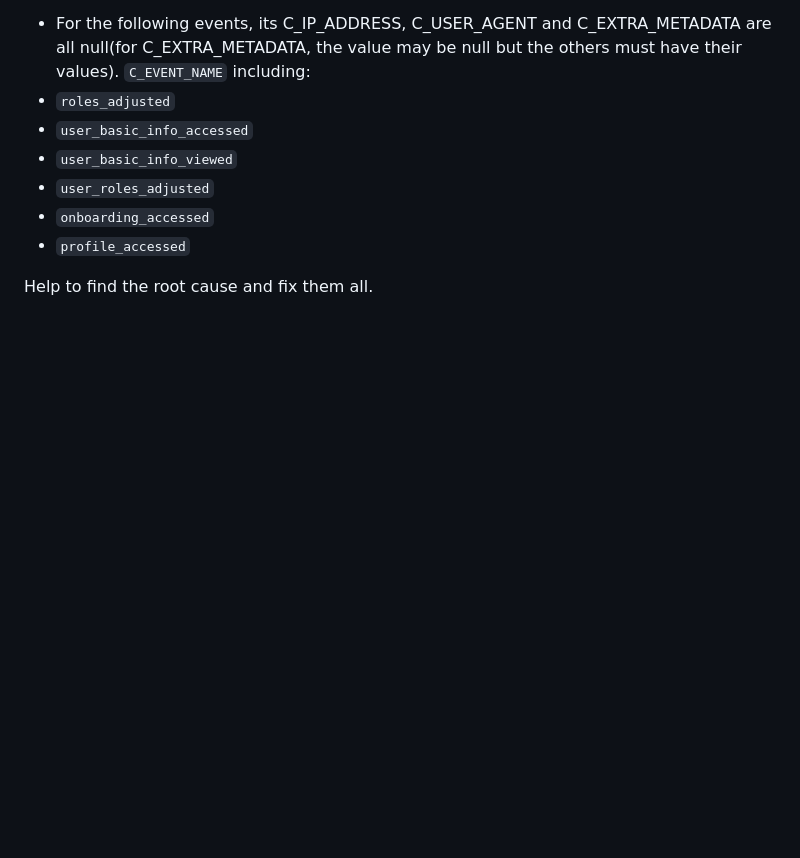
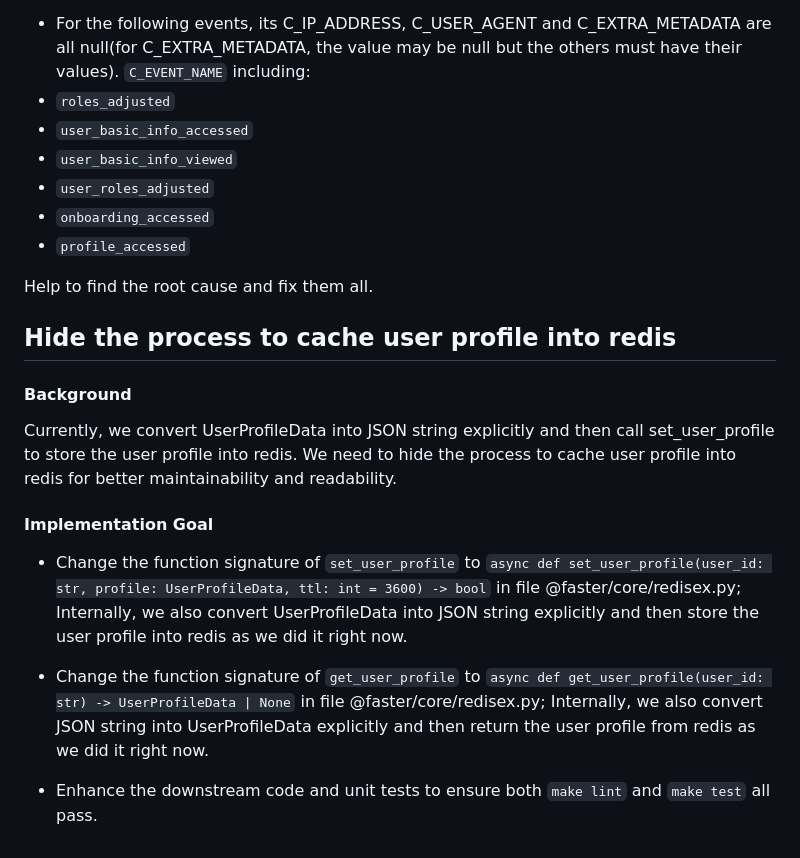
Before and after one commit to robinmin/faster, a Markdown page: docs/prompts.md, the part around the change. Drawn GitHub-style; blank space fills up the shorter version.

Commit message:
fix: enhance set_user_profile/get_user_profile

```diff
--- a/docs/prompts.md
+++ b/docs/prompts.md
@@ -1017,3 +1017,14 @@ According to the values of table `AUTH_USER_ACTION`, we can see the following is
 - `profile_accessed`
 
 Help to find the root cause and fix them all.
+
+
+## Hide the process to cache user profile into redis
+#### Background
+Currently, we convert UserProfileData into JSON string explicitly and then call set_user_profile to store the user profile into redis. We need to hide the process to cache user profile into redis for better maintainability and readability.
+
+#### Implementation Goal
+- Change the function signature of `set_user_profile` to `async def set_user_profile(user_id: str, profile: UserProfileData, ttl: int = 3600) -> bool` in file @faster/core/redisex.py; Internally, we also convert UserProfileData into JSON string explicitly and then store the user profile into redis as we did it right now.
+- Change the function signature of `get_user_profile` to `async def get_user_profile(user_id: str) -> UserProfileData | None` in file @faster/core/redisex.py; Internally, we also convert JSON string into UserProfileData explicitly and then return the user profile from redis as we did it right now.
+
+- Enhance the downstream code and unit tests to ensure both `make lint` and `make test` all pass.
```
